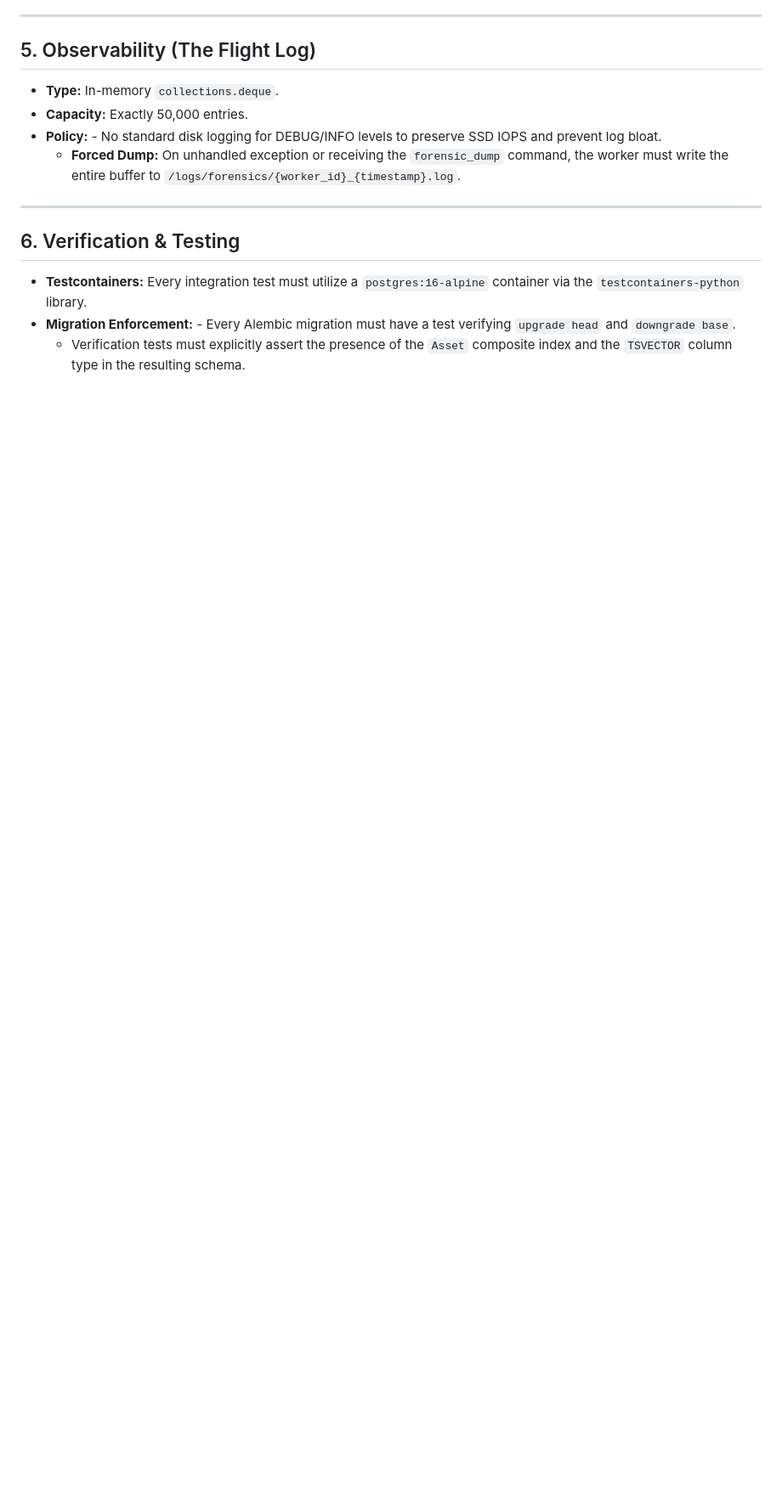
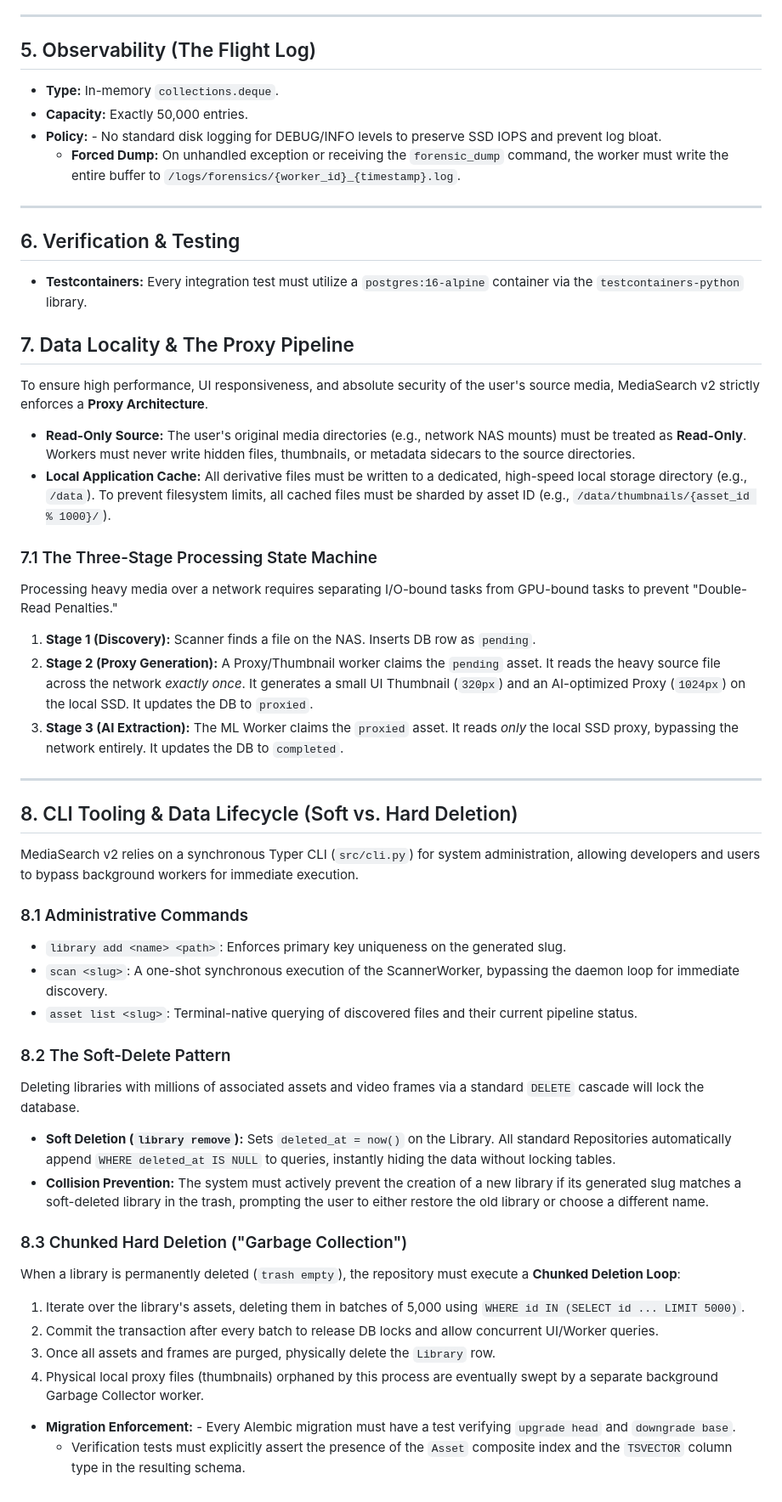
Before and after one commit to bubbafat/media-search, a Markdown page: docs/specs/system_architecture.md, the part around one of its changes. Shown at 85% size. Rendered like a GitHub page; blank space fills up the shorter version.

Commit message:
Enhance system architecture documentation
Expanded details on database schema and added sections on data locality, processing state machine, and CLI tooling for better clarity.

```diff
--- a/docs/specs/system_architecture.md
+++ b/docs/specs/system_architecture.md
@@ -91,5 +93,45 @@ When a Video Worker processes an asset, it must follow this exact sequence:
 
 ## 6. Verification & Testing
 - **Testcontainers:** Every integration test must utilize a `postgres:16-alpine` container via the `testcontainers-python` library.
+
+
+
+## 7. Data Locality & The Proxy Pipeline
+To ensure high performance, UI responsiveness, and absolute security of the user's source media, MediaSearch v2 strictly enforces a **Proxy Architecture**.
+
+- **Read-Only Source:** The user's original media directories (e.g., network NAS mounts) must be treated as **Read-Only**. Workers must never write hidden files, thumbnails, or metadata sidecars to the source directories.
+- **Local Application Cache:** All derivative files must be written to a dedicated, high-speed local storage directory (e.g., `/data`). To prevent filesystem limits, all cached files must be sharded by asset ID (e.g., `/data/thumbnails/{asset_id % 1000}/`).
+
+
+
+### 7.1 The Three-Stage Processing State Machine
+Processing heavy media over a network requires separating I/O-bound tasks from GPU-bound tasks to prevent "Double-Read Penalties."
+1. **Stage 1 (Discovery):** Scanner finds a file on the NAS. Inserts DB row as `pending`.
+2. **Stage 2 (Proxy Generation):** A Proxy/Thumbnail worker claims the `pending` asset. It reads the heavy source file across the network *exactly once*. It generates a small UI Thumbnail (`320px`) and an AI-optimized Proxy (`1024px`) on the local SSD. It updates the DB to `proxied`.
+3. **Stage 3 (AI Extraction):** The ML Worker claims the `proxied` asset. It reads *only* the local SSD proxy, bypassing the network entirely. It updates the DB to `completed`.
+
+---
+
+## 8. CLI Tooling & Data Lifecycle (Soft vs. Hard Deletion)
+MediaSearch v2 relies on a synchronous Typer CLI (`src/cli.py`) for system administration, allowing developers and users to bypass background workers for immediate execution.
+
+### 8.1 Administrative Commands
+- `library add <name> <path>`: Enforces primary key uniqueness on the generated slug.
+- `scan <slug>`: A one-shot synchronous execution of the ScannerWorker, bypassing the daemon loop for immediate discovery.
+- `asset list <slug>`: Terminal-native querying of discovered files and their current pipeline status.
+
+### 8.2 The Soft-Delete Pattern
+Deleting libraries with millions of associated assets and video frames via a standard `DELETE` cascade will lock the database.
+- **Soft Deletion (`library remove`):** Sets `deleted_at = now()` on the Library. All standard Repositories automatically append `WHERE deleted_at IS NULL` to queries, instantly hiding the data without locking tables.
+- **Collision Prevention:** The system must actively prevent the creation of a new library if its generated slug matches a soft-deleted library in the trash, prompting the user to either restore the old library or choose a different name.
+
+
+
+### 8.3 Chunked Hard Deletion ("Garbage Collection")
+When a library is permanently deleted (`trash empty`), the repository must execute a **Chunked Deletion Loop**:
+1. Iterate over the library's assets, deleting them in batches of 5,000 using `WHERE id IN (SELECT id ... LIMIT 5000)`.
+2. Commit the transaction after every batch to release DB locks and allow concurrent UI/Worker queries.
+3. Once all assets and frames are purged, physically delete the `Library` row.
+4. Physical local proxy files (thumbnails) orphaned by this process are eventually swept by a separate background Garbage Collector worker.
 - **Migration Enforcement:** - Every Alembic migration must have a test verifying `upgrade head` and `downgrade base`.
     - Verification tests must explicitly assert the presence of the `Asset` composite index and the `TSVECTOR` column type in the resulting schema.
```
Also changed, not shown: other parts of docs/specs/system_architecture.md (+12 -10 lines).
